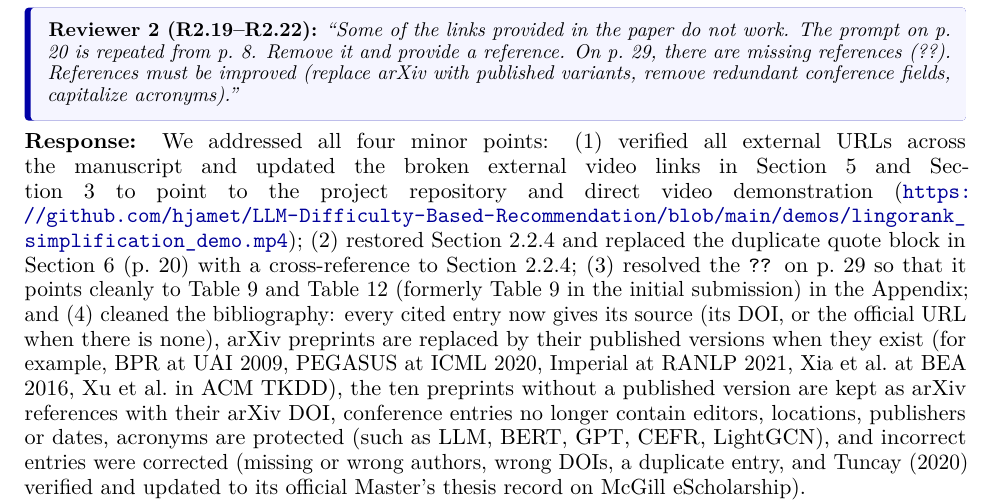
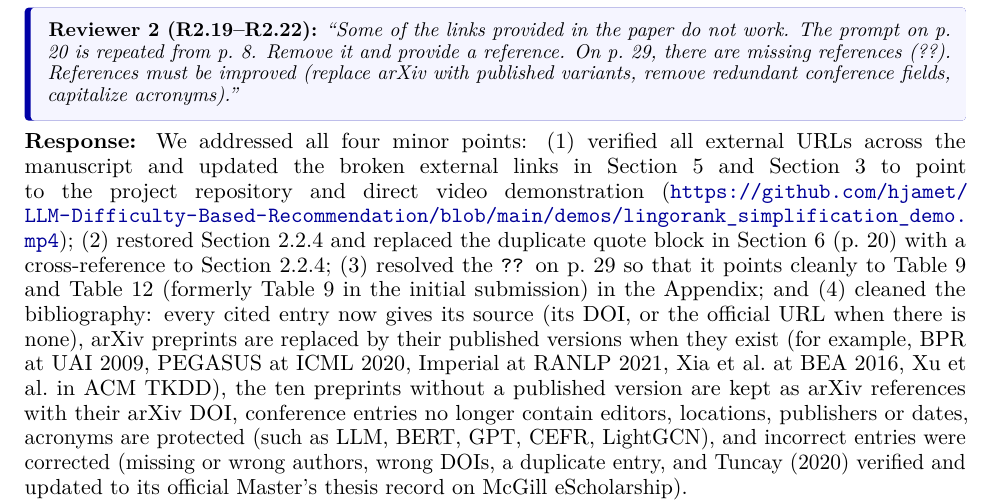
Before and after one commit to hjamet/LLM-Difficulty-Based-Recommendation, a LaTeX document (dmkd_additions/Response_to_Reviewers.tex): part of page 15 of 16, cut so that both start at the same text. Compiled offline with pdfLaTeX.

Commit message:
docs(dmkd): sync UI.tex and Response_to_Reviewers removing video mention

```diff
--- a/dmkd_additions/Response_to_Reviewers.tex
+++ b/dmkd_additions/Response_to_Reviewers.tex
@@ -667,7 +667,7 @@ We revised the Abstract, Section 1, and Section 7 to state explicitly that our e
 \end{reviewbox}
 
 \noindent\textbf{Response:}
-\sloppy We addressed all four minor points: (1) verified all external URLs across the manuscript and updated the broken external video links in Section 5 and Section 3 to point to the project repository and direct video demonstration (\url{https://github.com/hjamet/LLM-Difficulty-Based-Recommendation/blob/main/demos/lingorank_simplification_demo.mp4}); (2) restored Section 2.2.4 and replaced the duplicate quote block in Section 6 (p.\ 20) with a cross-reference to Section 2.2.4; (3) resolved the \texttt{??} on p.\ 29 so that it points cleanly to Table \mmhl{9} and Table \mmhl{12} (formerly Table 9 in the initial submission) in the Appendix; and (4) \mm{cleaned the bibliography: every cited entry now gives its source (its DOI, or the official URL when there is none), arXiv preprints are replaced by their published versions when they exist (for example, BPR at UAI 2009, PEGASUS at ICML 2020, Imperial at RANLP 2021, Xia et al.\ at BEA 2016, Xu et al.\ in ACM TKDD), the ten preprints without a published version are kept as arXiv references with their arXiv DOI, conference entries no longer contain editors, locations, publishers or dates, acronyms are protected (such as LLM, BERT, GPT, CEFR, LightGCN), and incorrect entries were corrected (missing or wrong authors, wrong DOIs, a duplicate entry, and Tuncay (2020) verified and updated to its official Master's thesis record on McGill eScholarship).}%
+\sloppy We addressed all four minor points: (1) verified all external URLs across the manuscript and updated the broken external links in Section 5 and Section 3 to point to the project repository and direct video demonstration (\url{https://github.com/hjamet/LLM-Difficulty-Based-Recommendation/blob/main/demos/lingorank_simplification_demo.mp4}); (2) restored Section 2.2.4 and replaced the duplicate quote block in Section 6 (p.\ 20) with a cross-reference to Section 2.2.4; (3) resolved the \texttt{??} on p.\ 29 so that it points cleanly to Table \mmhl{9} and Table \mmhl{12} (formerly Table 9 in the initial submission) in the Appendix; and (4) \mm{cleaned the bibliography: every cited entry now gives its source (its DOI, or the official URL when there is none), arXiv preprints are replaced by their published versions when they exist (for example, BPR at UAI 2009, PEGASUS at ICML 2020, Imperial at RANLP 2021, Xia et al.\ at BEA 2016, Xu et al.\ in ACM TKDD), the ten preprints without a published version are kept as arXiv references with their arXiv DOI, conference entries no longer contain editors, locations, publishers or dates, acronyms are protected (such as LLM, BERT, GPT, CEFR, LightGCN), and incorrect entries were corrected (missing or wrong authors, wrong DOIs, a duplicate entry, and Tuncay (2020) verified and updated to its official Master's thesis record on McGill eScholarship).}%
 
 \vspace{-0.2cm}
 \begin{thebibliography}{99}
```
Also changed, not shown: dmkd_additions/overleaf_patches/tex/UI.tex (+1 -1 lines), dmkd_additions/Response_to_Reviewers.pdf.
